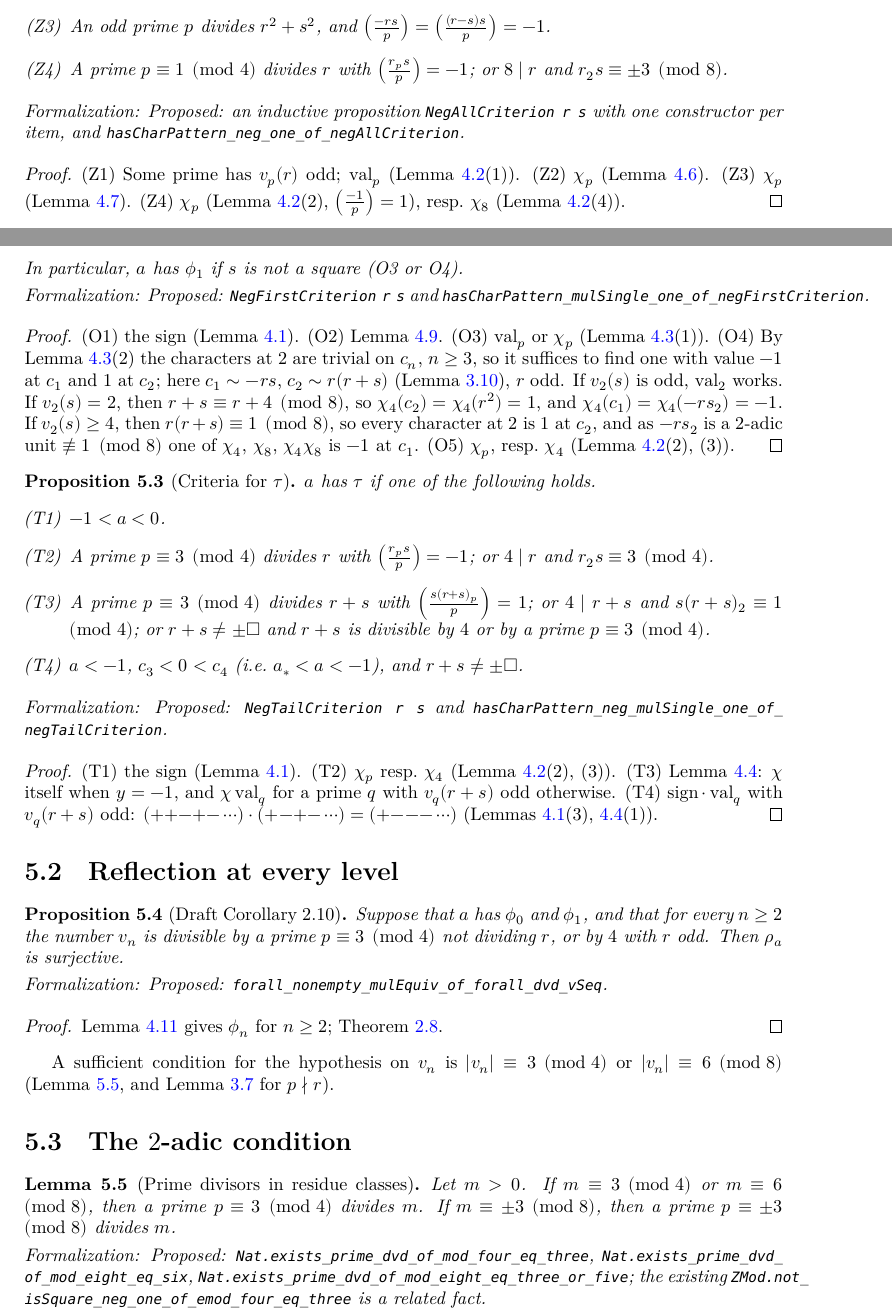
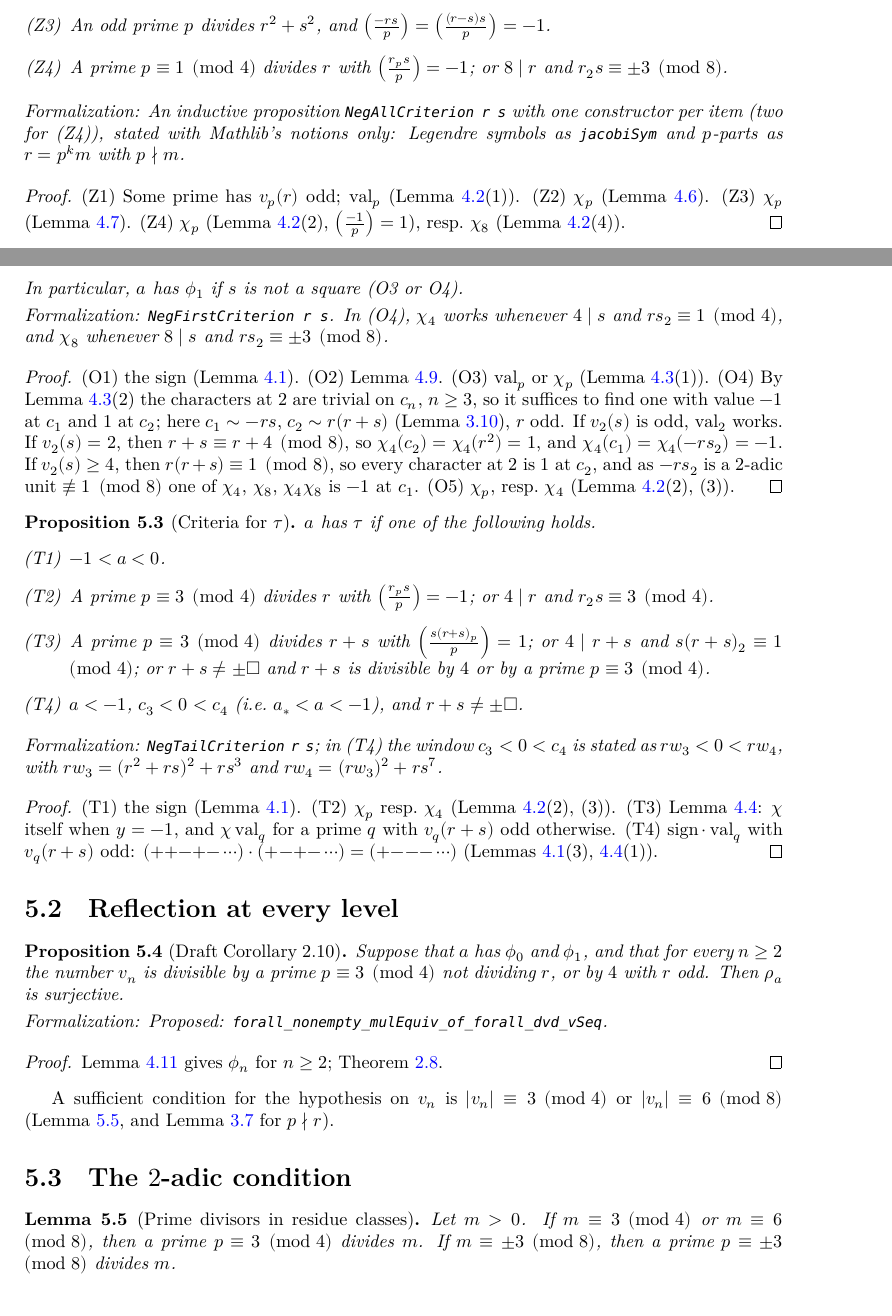
Before and after one commit to MichaelStollBayreuth/QuadraticIterates, a LaTeX thesis (blueprint/src/print.tex, which reads blueprint/src/chapters/05-main.tex): two parts of pages 21 and 22 of 31, joined at a grey line, cut so that both start at the same text. Compiled offline with XeLaTeX.

Commit message:
Three lists of criteria for φ₀, φ₁ and τ
Step 5, first part (blueprint Chapter 5, Propositions Z, O, T and Lemma
prime3).

- Main/Criteria: the inductive propositions `NegAllCriterion`,
  `NegFirstCriterion` and `NegTailCriterion` (items Z1–Z4, O1–O5,
  T1–T4), stated with Mathlib's notions only (Jacobi symbols, p-parts
  written r = p^k m with p ∤ m, the window as r w_3 < 0 < r w_4), and the
  lemmas turning each item into the pattern φ₀, φ₁ resp. τ along (c_n),
  one lemma per item, through the characters val_p, χ_p, χ₄, χ₈ and the
  sign.
- Nat mirror: prime factors ≡ 3 mod 4 of m ≡ 3 mod 4 and m ≡ 6 mod 8,
  and ≡ ±3 mod 8 of m ≡ ±3 mod 8.
- `mul_wSeq_three`, `mul_wSeq_four`; value lemmas of `Rat.valChar` and
  `Rat.unitPartChar` at p^k m.

Co-Authored-By: Claude Opus 5.5 <noreply@anthropic.com>

```diff
--- a/blueprint/src/chapters/05-main.tex
+++ b/blueprint/src/chapters/05-main.tex
@@ -21,10 +29,12 @@ are. Each of the following conditions provides one of them.
     \item[(Z4)] A prime $p \equiv 1 \pmod 4$ divides $r$ with $\Leg{r_p s}{p} = -1$; or $8 \mid r$
           and $r_2 s \equiv \pm 3 \pmod 8$.
   \end{enumerate}
-  \formalnote{Proposed: an inductive proposition \lname{NegAllCriterion r s} with one
-  constructor per item, and \lname{hasCharPattern\_neg\_one\_of\_negAllCriterion}.}
+  \formalnote{An inductive proposition \lname{NegAllCriterion r s} with one constructor per item
+  (two for (Z4)), stated with Mathlib's notions only: Legendre symbols as \lname{jacobiSym} and
+  $p$-parts as $r = p^k m$ with $p \nmid m$.}
 \end{proposition}
 \begin{proof}
+  \leanok
   (Z1) Some prime has $v_p(r)$ odd; $\val_p$ (Lemma~\ref{lem:pat-r}(1)). (Z2) $\chi_p$
   (Lemma~\ref{lem:pat-r2s}). (Z3) $\chi_p$ (Lemma~\ref{lem:pat-r2s2}). (Z4) $\chi_p$
   (Lemma~\ref{lem:pat-r}(2), $\Leg{-1}{p} = 1$), resp.\ $\chi_8$ (Lemma~\ref{lem:pat-r}(4)).
@@ -44,10 +64,11 @@ are. Each of the following conditions provides one of them.
           and $r_2 s \equiv 1 \pmod 4$.
   \end{enumerate}
   In particular, $a$ has $\phi_1$ if $s$ is not a square (O3 or O4).
-  \formalnote{Proposed: \lname{NegFirstCriterion r s} and
-  \lname{hasCharPattern\_mulSingle\_one\_of\_negFirstCriterion}.}
+  \formalnote{\lname{NegFirstCriterion r s}. In (O4), $\chi_4$ works whenever $4 \mid s$ and
+  $r s_2 \equiv 1 \pmod 4$, and $\chi_8$ whenever $8 \mid s$ and $r s_2 \equiv \pm 3 \pmod 8$.}
 \end{proposition}
 \begin{proof}
+  \leanok
   \uses{lem:sqclass}
   (O1) the sign (Lemma~\ref{lem:pat-sign}). (O2) Lemma~\ref{lem:pat-dyadic}. (O3) $\val_p$ or
   $\chi_p$ (Lemma~\ref{lem:pat-s}(1)). (O4) By Lemma~\ref{lem:pat-s}(2) the characters at $2$
@@ -63,6 +84,19 @@ are. Each of the following conditions provides one of them.
 \begin{proposition}[Criteria for $\tau$]
   \label{prop:T}
   \uses{lem:pat-sign, lem:pat-r, lem:pat-rs}
+  \lean{QuadraticIterates.NegTailCriterion,
+    QuadraticIterates.hasCharPattern_neg_mulSingle_one_of_negTailCriterion,
+    QuadraticIterates.hasCharPattern_neg_mulSingle_one_of_neg_lt,
+    QuadraticIterates.hasCharPattern_neg_mulSingle_one_of_dvd_left,
+    QuadraticIterates.hasCharPattern_neg_mulSingle_one_of_dvd_left_four,
+    QuadraticIterates.hasCharPattern_neg_mulSingle_one_of_dvd_add,
+    QuadraticIterates.hasCharPattern_neg_mulSingle_one_of_dvd_add_of_valChar,
+    QuadraticIterates.hasCharPattern_neg_mulSingle_one_of_dvd_add_prime,
+    QuadraticIterates.hasCharPattern_neg_mulSingle_one_of_dvd_add_four,
+    QuadraticIterates.hasCharPattern_neg_mulSingle_one_of_not_isSquare_add,
+    QuadraticIterates.hasCharPattern_neg_mulSingle_one_of_window,
+    QuadraticIterates.mul_wSeq_three, QuadraticIterates.mul_wSeq_four}
+  \leanok
   $a$ has $\tau$ if one of the following holds.
   \begin{enumerate}
     \item[(T1)] $-1 < a < 0$.
@@ -73,10 +107,11 @@ are. Each of the following conditions provides one of them.
           divisible by $4$ or by a prime $p \equiv 3 \pmod 4$.
     \item[(T4)] $a < -1$, $c_3 < 0 < c_4$ (i.e.\ $a_* < a < -1$), and $r + s \ne \pm\sq$.
   \end{enumerate}
-  \formalnote{Proposed: \lname{NegTailCriterion r s} and
-  \lname{hasCharPattern\_neg\_mulSingle\_one\_of\_negTailCriterion}.}
+  \formalnote{\lname{NegTailCriterion r s}; in (T4) the window $c_3 < 0 < c_4$ is stated as
+  $r w_3 < 0 < r w_4$, with $r w_3 = (r^2 + rs)^2 + rs^3$ and $r w_4 = (r w_3)^2 + rs^7$.}
 \end{proposition}
 \begin{proof}
+  \leanok
   \uses{lem:pat-rs}
   (T1) the sign (Lemma~\ref{lem:pat-sign}). (T2) $\chi_p$ resp.\ $\chi_4$
   (Lemma~\ref{lem:pat-r}(2), (3)). (T3) Lemma~\ref{lem:pat-rs}: $\chi$ itself when $y = -1$,
@@ -106,11 +141,10 @@ $|v_n| \equiv 6 \pmod 8$ (Lemma~\ref{lem:prime3}, and Lemma~\ref{lem:wseq-res} f
 
 \begin{lemma}[Prime divisors in residue classes]
   \label{lem:prime3}
+  \lean{Nat.exists_prime_dvd_of_mod_four_eq_three, Nat.exists_prime_dvd_of_mod_eight_eq_six,
+    Nat.exists_prime_dvd_of_mod_eight_eq_three_or_five}
+  \leanok
   Let $m > 0$. If $m \equiv 3 \pmod 4$ or $m \equiv 6 \pmod 8$, then a prime $p \equiv 3 \pmod 4$
   divides $m$. If $m \equiv \pm 3 \pmod 8$, then a prime $p \equiv \pm 3 \pmod 8$ divides $m$.
-  \formalnote{Proposed: \lname{Nat.exists\_prime\_dvd\_of\_mod\_four\_eq\_three},
-  \lname{Nat.exists\_prime\_dvd\_of\_mod\_eight\_eq\_six},
-  \lname{Nat.exists\_prime\_dvd\_of\_mod\_eight\_eq\_three\_or\_five}; the existing
-  \lname{ZMod.not\_isSquare\_neg\_one\_of\_emod\_four\_eq\_three} is a related fact.}
 \end{lemma}
 \begin{proof}
```
Also changed, not shown: blueprint/src/chapters/05-main.tex (19 more changed lines), 5 other files.
